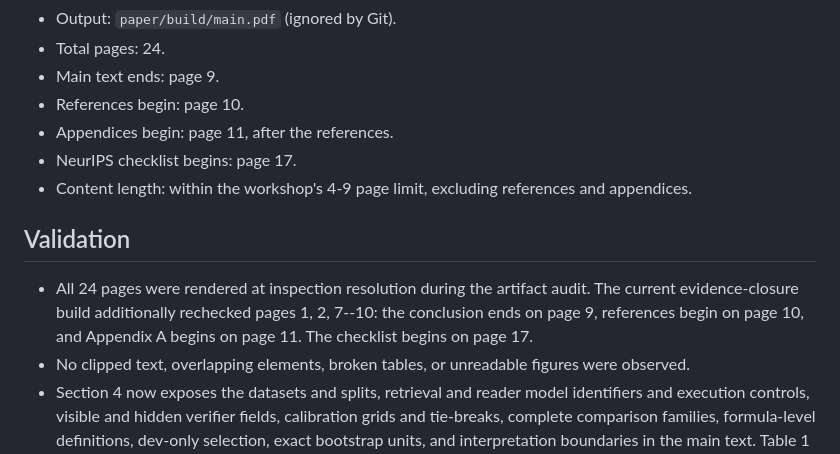
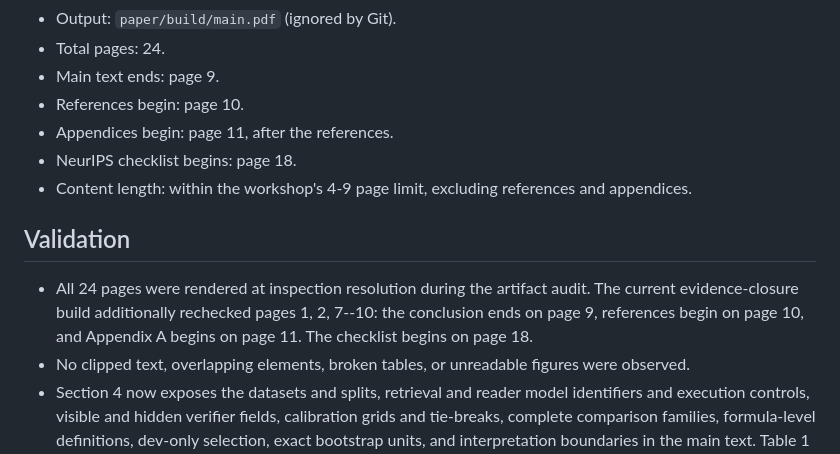
Before and after one commit to ziwang11112/verify-agent-memory, a Markdown page: paper/BUILD_REPORT.md, the part around the change. Drawn GitHub-style.

Commit message:
Correct paper build receipt

```diff
--- a/paper/BUILD_REPORT.md
+++ b/paper/BUILD_REPORT.md
@@ -10,7 +10,7 @@
 - Main text ends: page 9.
 - References begin: page 10.
 - Appendices begin: page 11, after the references.
-- NeurIPS checklist begins: page 17.
+- NeurIPS checklist begins: page 18.
 - Content length: within the workshop's 4-9 page limit, excluding references and
   appendices.
 
@@ -19,7 +19,7 @@
 - All 24 pages were rendered at inspection resolution during the artifact audit. The
   current evidence-closure build additionally rechecked pages 1, 2, 7--10: the
   conclusion ends on page 9, references begin on page 10, and Appendix A begins on
-  page 11. The checklist begins on page 17.
+  page 11. The checklist begins on page 18.
 - No clipped text, overlapping elements, broken tables, or unreadable figures were
   observed.
 - Section 4 now exposes the datasets and splits, retrieval and reader model
```
